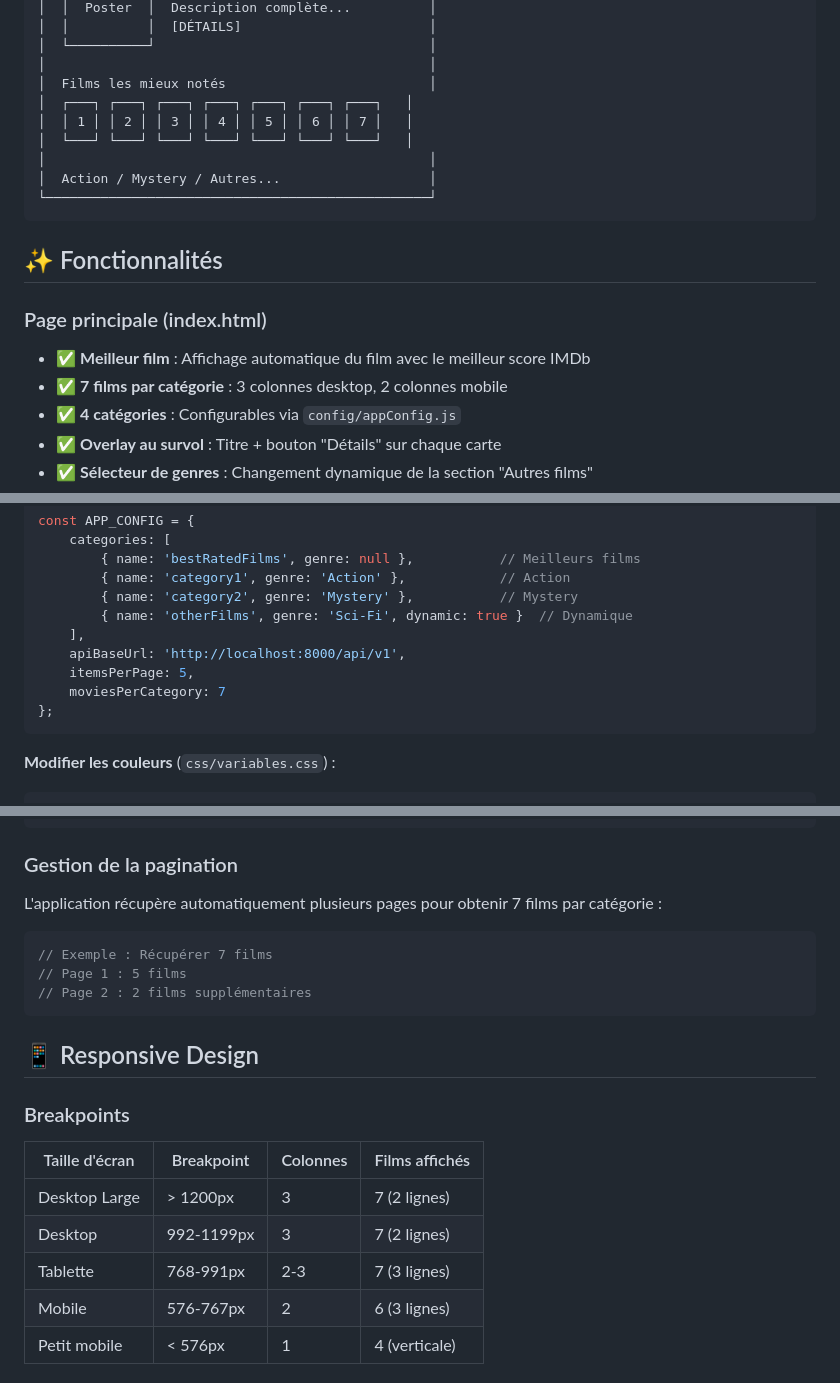
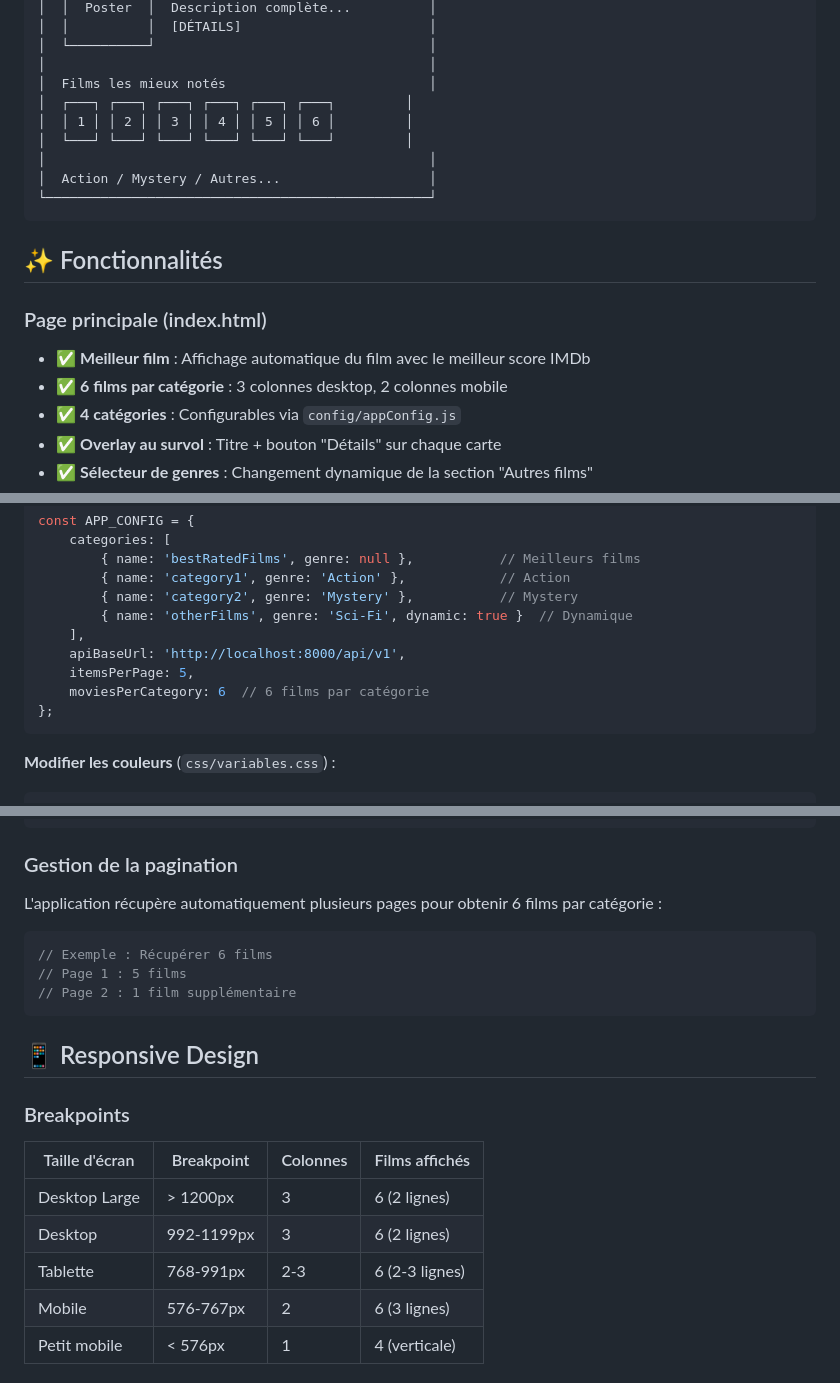
Before and after one commit to MithrandirEa/P6_JustStreamIt, a Markdown page: README.md, 3 parts joined by grey strips. GitHub-like rendering.

````diff
--- a/README.md
+++ b/README.md
@@ -45,9 +45,9 @@ JustStreamIt est une application web moderne qui affiche les films les mieux not
 │  └──────────┘                                   │
 │                                                 │
 │  Films les mieux notés                          │
-│  ┌───┐ ┌───┐ ┌───┐ ┌───┐ ┌───┐ ┌───┐ ┌───┐   │
-│  │ 1 │ │ 2 │ │ 3 │ │ 4 │ │ 5 │ │ 6 │ │ 7 │   │
-│  └───┘ └───┘ └───┘ └───┘ └───┘ └───┘ └───┘   │
+│  ┌───┐ ┌───┐ ┌───┐ ┌───┐ ┌───┐ ┌───┐         │
+│  │ 1 │ │ 2 │ │ 3 │ │ 4 │ │ 5 │ │ 6 │         │
+│  └───┘ └───┘ └───┘ └───┘ └───┘ └───┘         │
 │                                                 │
 │  Action / Mystery / Autres...                   │
 └─────────────────────────────────────────────────┘
@@ -57,7 +57,7 @@ JustStreamIt est une application web moderne qui affiche les films les mieux not
 
 ### Page principale (index.html)
 - ✅ **Meilleur film** : Affichage automatique du film avec le meilleur score IMDb
-- ✅ **7 films par catégorie** : 3 colonnes desktop, 2 colonnes mobile
+- ✅ **6 films par catégorie** : 3 colonnes desktop, 2 colonnes mobile
 - ✅ **4 catégories** : Configurables via `config/appConfig.js`
 - ✅ **Overlay au survol** : Titre + bouton "Détails" sur chaque carte
 - ✅ **Sélecteur de genres** : Changement dynamique de la section "Autres films"
@@ -210,7 +210,7 @@ const APP_CONFIG = {
     ],
     apiBaseUrl: 'http://localhost:8000/api/v1',
     itemsPerPage: 5,
-    moviesPerCategory: 7
+    moviesPerCategory: 6  // 6 films par catégorie
 };
 ```
 
@@ -380,11 +380,11 @@ GET http://localhost:8000/api/v1/titles/{id}/
 
 ### Gestion de la pagination
 
-L'application récupère automatiquement plusieurs pages pour obtenir 7 films par catégorie :
+L'application récupère automatiquement plusieurs pages pour obtenir 6 films par catégorie :
 ```javascript
-// Exemple : Récupérer 7 films
+// Exemple : Récupérer 6 films
 // Page 1 : 5 films
-// Page 2 : 2 films supplémentaires
+// Page 2 : 1 film supplémentaire
 ```
 
 ## 📱 Responsive Design
@@ -392,9 +392,9 @@ L'application récupère automatiquement plusieurs pages pour obtenir 7 films pa
 ### Breakpoints
 | Taille d'écran | Breakpoint | Colonnes | Films affichés |
 |---------------|-----------|----------|---------------|
-| Desktop Large | > 1200px | 3 | 7 (2 lignes) |
-| Desktop | 992-1199px | 3 | 7 (2 lignes) |
-| Tablette | 768-991px | 2-3 | 7 (3 lignes) |
+| Desktop Large | > 1200px | 3 | 6 (2 lignes) |
+| Desktop | 992-1199px | 3 | 6 (2 lignes) |
+| Tablette | 768-991px | 2-3 | 6 (2-3 lignes) |
 | Mobile | 576-767px | 2 | 6 (3 lignes) |
 | Petit mobile | < 576px | 1 | 4 (verticale) |
 
````
Also changed, not shown: DOCUMENTATION.md (+81 -9 lines).
